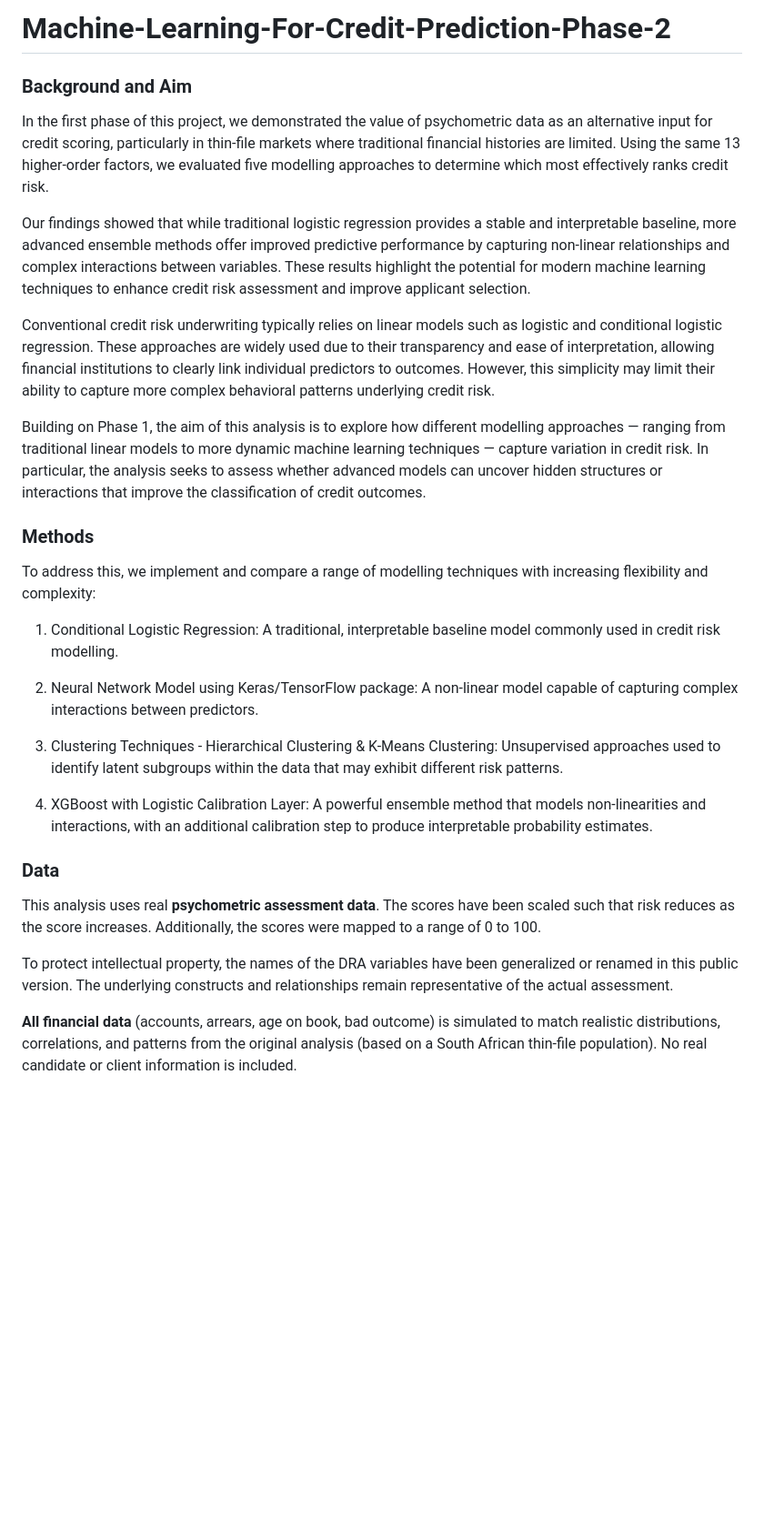
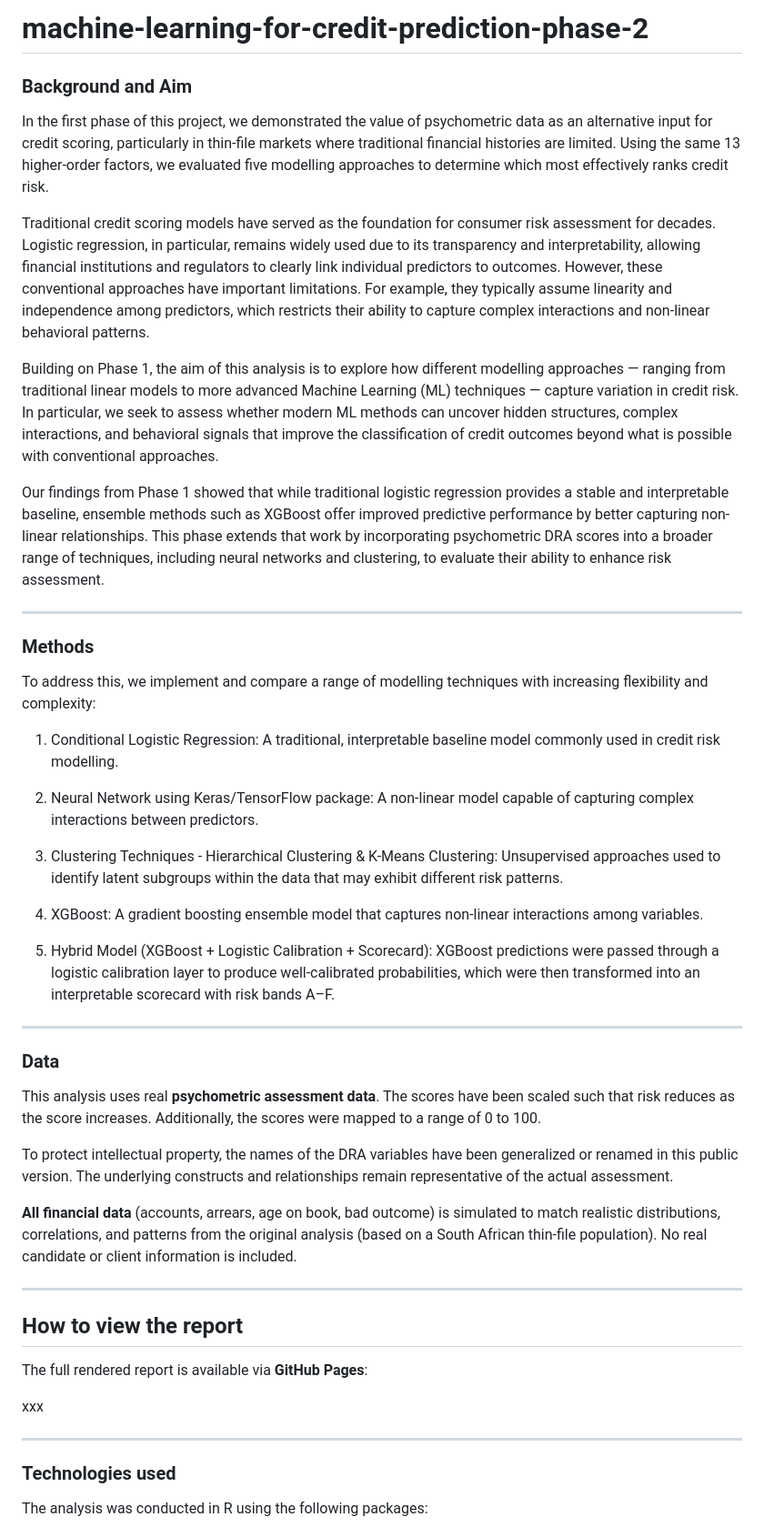
Before and after one commit to AX-Consult-Group/Machine-Learning-For-Credit-Prediction-Phase-2, a Markdown page: README.md, the part around one of its changes. Shown at 91% size. GitHub-like rendering; blank space fills up the shorter version.

```diff
--- a/README.md
+++ b/README.md
@@ -1,14 +1,16 @@
-# Machine-Learning-For-Credit-Prediction-Phase-2
+# machine-learning-for-credit-prediction-phase-2
 
 ### Background and Aim
 
 In the first phase of this project, we demonstrated the value of psychometric data as an alternative input for credit scoring, particularly in thin-file markets where traditional financial histories are limited. Using the same 13 higher-order factors, we evaluated five modelling approaches to determine which most effectively ranks credit risk.
 
-Our findings showed that while traditional logistic regression provides a stable and interpretable baseline, more advanced ensemble methods offer improved predictive performance by capturing non-linear relationships and complex interactions between variables. These results highlight the potential for modern machine learning techniques to enhance credit risk assessment and improve applicant selection.
+Traditional credit scoring models have served as the foundation for consumer risk assessment for decades. Logistic regression, in particular, remains widely used due to its transparency and interpretability, allowing financial institutions and regulators to clearly link individual predictors to outcomes. However, these conventional approaches have important limitations. For example, they typically assume linearity and independence among predictors, which restricts their ability to capture complex interactions and non-linear behavioral patterns.
 
-Conventional credit risk underwriting typically relies on linear models such as logistic and conditional logistic regression. These approaches are widely used due to their transparency and ease of interpretation, allowing financial institutions to clearly link individual predictors to outcomes. However, this simplicity may limit their ability to capture more complex behavioral patterns underlying credit risk.
+Building on Phase 1, the aim of this analysis is to explore how different modelling approaches — ranging from traditional linear models to more advanced Machine Learning (ML) techniques — capture variation in credit risk. In particular, we seek to assess whether modern ML methods can uncover hidden structures, complex interactions, and behavioral signals that improve the classification of credit outcomes beyond what is possible with conventional approaches.
 
-Building on Phase 1, the aim of this analysis is to explore how different modelling approaches — ranging from traditional linear models to more dynamic machine learning techniques — capture variation in credit risk. In particular, the analysis seeks to assess whether advanced models can uncover hidden structures or interactions that improve the classification of credit outcomes.
+Our findings from Phase 1 showed that while traditional logistic regression provides a stable and interpretable baseline, ensemble methods such as XGBoost offer improved predictive performance by better capturing non-linear relationships. This phase extends that work by incorporating psychometric DRA scores into a broader range of techniques, including neural networks and clustering, to evaluate their ability to enhance risk assessment.
+
+---
 
 ### Methods
 
@@ -16,11 +18,15 @@ To address this, we implement and compare a range of modelling techniques with i
 
 1. Conditional Logistic Regression: A traditional, interpretable baseline model commonly used in credit risk modelling.
 
-2. Neural Network Model using Keras/TensorFlow package: A non-linear model capable of capturing complex interactions between predictors.
+2. Neural Network using Keras/TensorFlow package: A non-linear model capable of capturing complex interactions between predictors.
 
 3. Clustering Techniques - Hierarchical Clustering & K-Means Clustering: Unsupervised approaches used to identify latent subgroups within the data that may exhibit different risk patterns.
 
-4. XGBoost with Logistic Calibration Layer: A powerful ensemble method that models non-linearities and interactions, with an additional calibration step to produce interpretable probability estimates.
+4. XGBoost: A gradient boosting ensemble model that captures non-linear interactions among variables.
+
+5. Hybrid Model (XGBoost + Logistic Calibration + Scorecard): XGBoost predictions were passed through a logistic calibration layer to produce well-calibrated probabilities, which were then transformed into an interpretable scorecard with risk bands A–F.
+
+---
 
 ### Data
 
@@ -29,3 +35,17 @@ This analysis uses real **psychometric assessment data**. The scores have been s
 To protect intellectual property, the names of the DRA variables have been generalized or renamed in this public version. The underlying constructs and relationships remain representative of the actual assessment.
 
 **All financial data** (accounts, arrears, age on book, bad outcome) is simulated to match realistic distributions, correlations, and patterns from the original analysis (based on a South African thin-file population). No real candidate or client information is included.
+
+---
+
+## How to view the report
+
+The full rendered report is available via **GitHub Pages**:
+
+xxx
+
+---
+
+### Technologies used
+The analysis was conducted in R using the following packages:
+
```
Also changed, not shown: other parts of README.md (+15 -0 lines).
